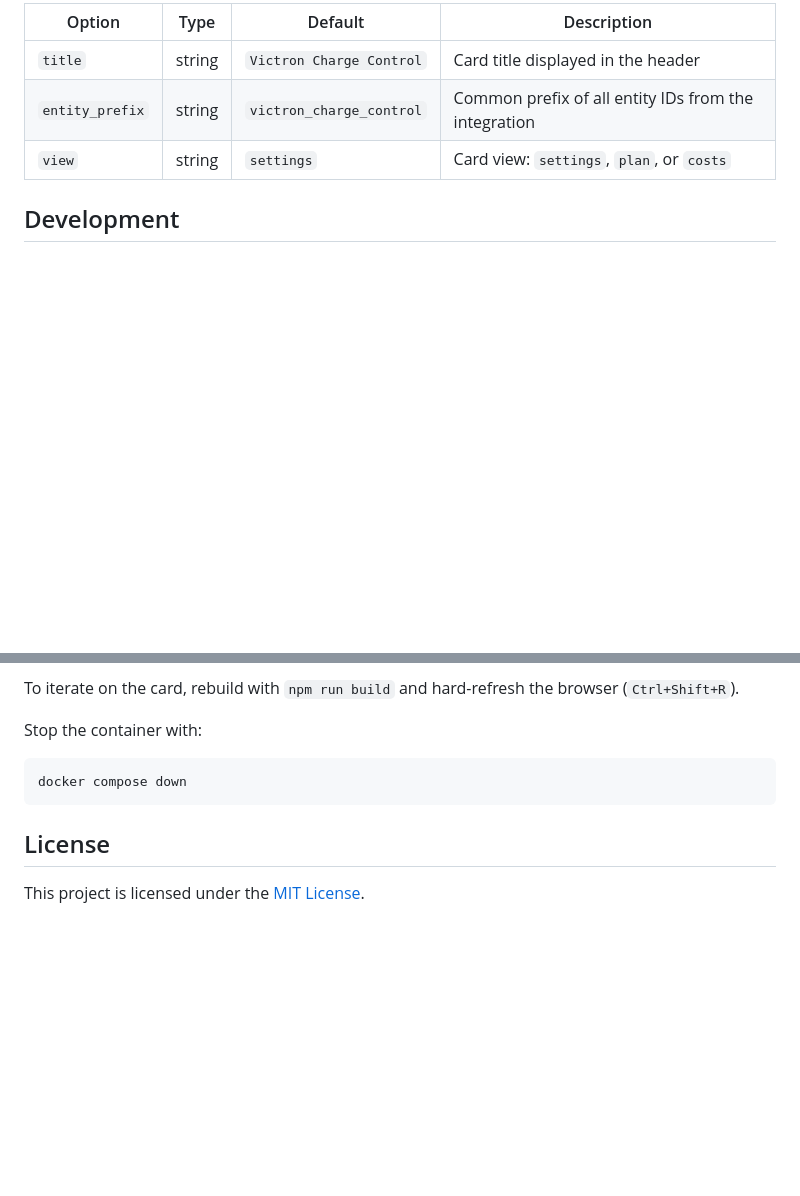
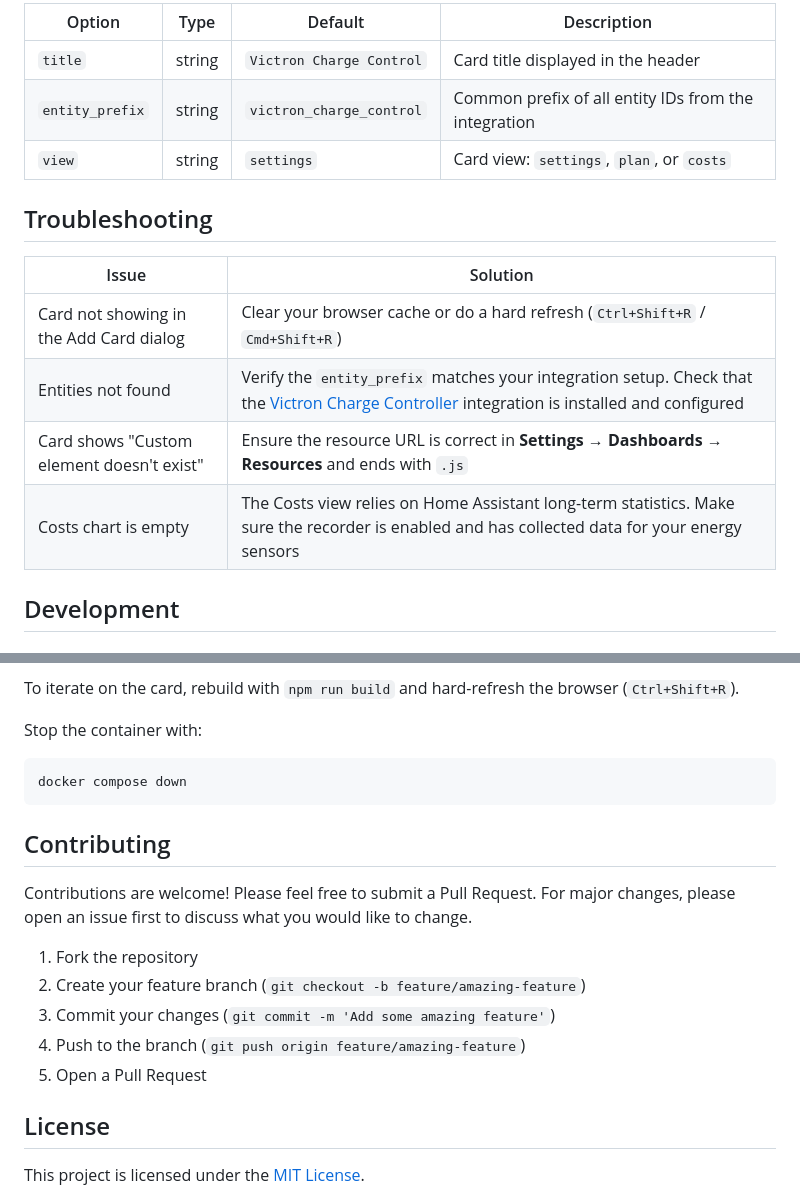
Before and after one commit to johannesWen/Victron-Charge-Controller-Dashboard, a Markdown page: README.md, 2 parts joined by grey strips. GitHub-like rendering; blank space fills up the shorter version.

````diff
--- a/README.md
+++ b/README.md
@@ -80,6 +103,15 @@ view: settings
 | `entity_prefix` | string | `victron_charge_control`   | Common prefix of all entity IDs from the integration |
 | `view`          | string | `settings`                 | Card view: `settings`, `plan`, or `costs`          |
 
+## Troubleshooting
+
+| Issue | Solution |
+| ----- | -------- |
+| Card not showing in the Add Card dialog | Clear your browser cache or do a hard refresh (`Ctrl+Shift+R` / `Cmd+Shift+R`) |
+| Entities not found | Verify the `entity_prefix` matches your integration setup. Check that the [Victron Charge Controller](https://github.com/johannesWen/Victron-Charge-Controller) integration is installed and configured |
+| Card shows "Custom element doesn't exist" | Ensure the resource URL is correct in **Settings → Dashboards → Resources** and ends with `.js` |
+| Costs chart is empty | The Costs view relies on Home Assistant long-term statistics. Make sure the recorder is enabled and has collected data for your energy sensors |
+
 ## Development
 
 ### Building from source
@@ -125,6 +157,16 @@ Stop the container with:
 docker compose down
 ```
 
+## Contributing
+
+Contributions are welcome! Please feel free to submit a Pull Request. For major changes, please open an issue first to discuss what you would like to change.
+
+1. Fork the repository
+2. Create your feature branch (`git checkout -b feature/amazing-feature`)
+3. Commit your changes (`git commit -m 'Add some amazing feature'`)
+4. Push to the branch (`git push origin feature/amazing-feature`)
+5. Open a Pull Request
+
 ## License
 
 This project is licensed under the [MIT License](LICENSE).
````
Also changed, not shown: other parts of README.md (+25 -2 lines).
